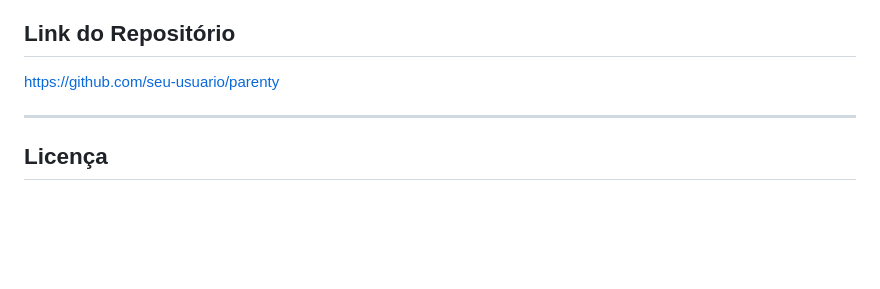
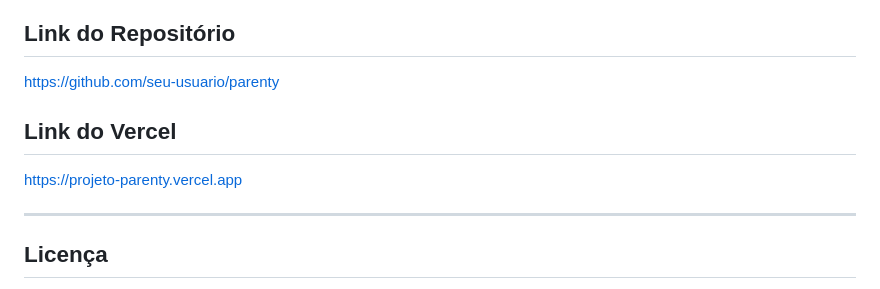
Before and after one commit to HeloSoliv/projeto_Parenty, a Markdown page: README.md, the part around the change. Rendered like a GitHub page; blank space fills up the shorter version.

Commit message:
Add Vercel link section
Add Vercel link to the README

```diff
--- a/README.md
+++ b/README.md
@@ -189,6 +189,11 @@ Desenvolvido como projeto acadêmico de desenvolvimento de software com propósi
 
 [https://github.com/seu-usuario/parenty](https://github.com/seu-usuario/parenty)
 
+
+## Link do Vercel
+
+https://projeto-parenty.vercel.app
+
 ---
 
 ## Licença
```
